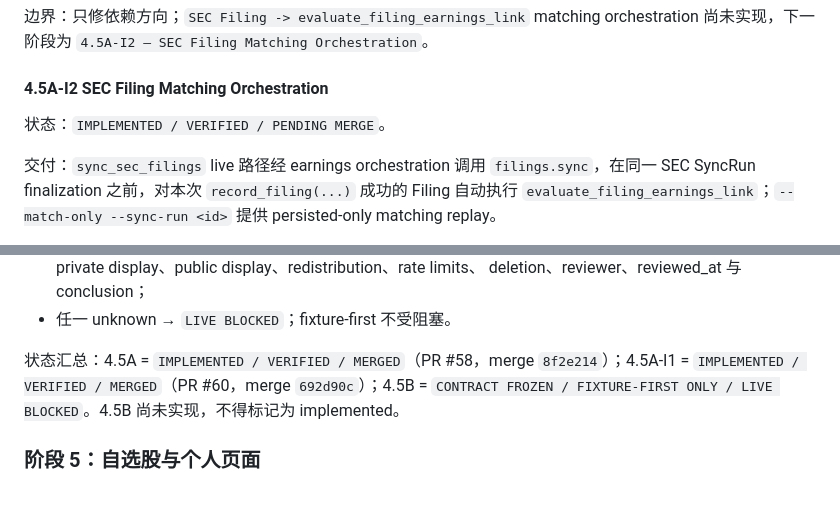
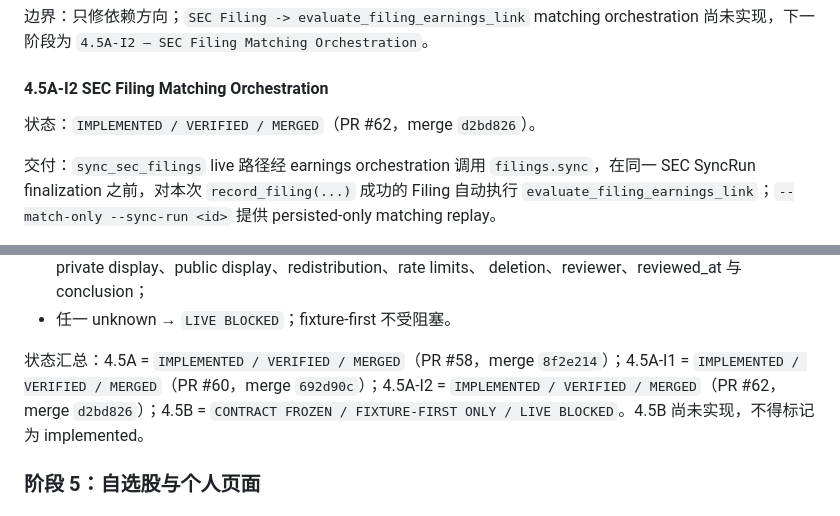
Before and after one commit to AlaxJiangX/earnings-radar, a Markdown page: docs/development-roadmap.md, 2 parts joined by grey strips. Drawn GitHub-style.

Commit message:
docs: mark Stage 4.5A-I2 merged
Why:

- PR #62 merged the SEC filing matching orchestration (merge d2bd826),
  so the roadmap still claimed PENDING MERGE and conflicted with main.

Decision:

- Record 4.5A-I2 as IMPLEMENTED / VERIFIED / MERGED with PR #62 and merge
  d2bd826; no code, contract, schema or 4.5B change.

Refs:

- PR #62; merge d2bd826; Stage 4.5A-I2

```diff
--- a/docs/development-roadmap.md
+++ b/docs/development-roadmap.md
@@ -652,7 +652,7 @@ schema / migration。
 
 #### 4.5A-I2 SEC Filing Matching Orchestration
 
-状态：`IMPLEMENTED / VERIFIED / PENDING MERGE`。
+状态：`IMPLEMENTED / VERIFIED / MERGED`（PR #62，merge `d2bd826`）。
 
 交付：`sync_sec_filings` live 路径经 earnings orchestration 调用 `filings.sync`，在同一 SEC
 SyncRun finalization 之前，对本次 `record_filing(...)` 成功的 Filing 自动执行
@@ -713,7 +713,8 @@ Live gate（未满足前不得进入 production ingestion）：
 - 任一 unknown → `LIVE BLOCKED`；fixture-first 不受阻塞。
 
 状态汇总：4.5A = `IMPLEMENTED / VERIFIED / MERGED`（PR #58，merge `8f2e214`）；4.5A-I1 =
-`IMPLEMENTED / VERIFIED / MERGED`（PR #60，merge `692d90c`）；4.5B =
+`IMPLEMENTED / VERIFIED / MERGED`（PR #60，merge `692d90c`）；4.5A-I2 =
+`IMPLEMENTED / VERIFIED / MERGED`（PR #62，merge `d2bd826`）；4.5B =
 `CONTRACT FROZEN / FIXTURE-FIRST ONLY / LIVE BLOCKED`。4.5B 尚未实现，不得标记为 implemented。
 
 ### 阶段 5：自选股与个人页面
```
Also changed, not shown: other parts of docs/development-roadmap.md (+1 -1 lines).
